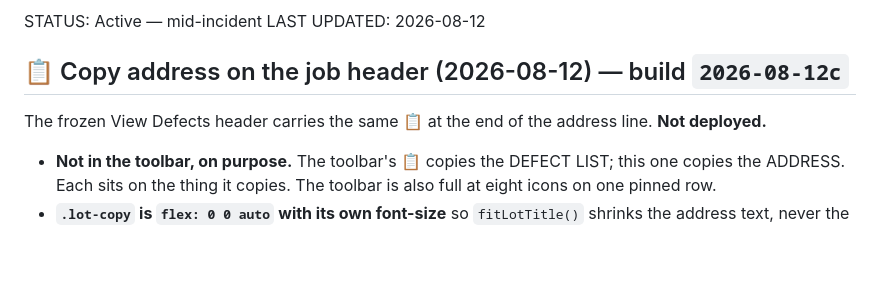
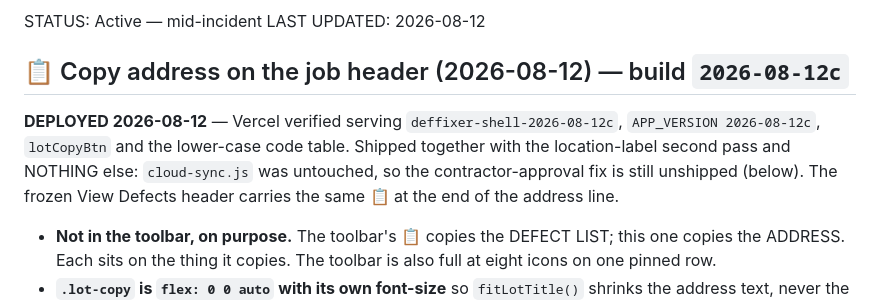
Before and after one commit to spiz83/smv-defect-manager, a Markdown page: NEXT_STEPS.md, the part around the change. GitHub-like rendering; blank space fills up the shorter version.

Commit message:
docs: record that 2026-08-12c is live
Docs only — app files and the build stamp unchanged.

Co-Authored-By: Claude Opus 5 <noreply@anthropic.com>
Claude-Session: https://claude.ai/code/session_013J7swLoCWfCnrmWMmQJ3qz

```diff
--- a/NEXT_STEPS.md
+++ b/NEXT_STEPS.md
@@ -4,8 +4,12 @@ STATUS: Active — mid-incident
 LAST UPDATED: 2026-08-12
 
 ## 📋 Copy address on the job header (2026-08-12) — build `2026-08-12c`
+**DEPLOYED 2026-08-12** — Vercel verified serving `deffixer-shell-2026-08-12c`,
+`APP_VERSION 2026-08-12c`, `lotCopyBtn` and the lower-case code table. Shipped
+together with the location-label second pass and NOTHING else: `cloud-sync.js`
+was untouched, so the contractor-approval fix is still unshipped (below).
 The frozen View Defects header carries the same 📋 at the end of the address
-line. **Not deployed.**
+line.
 
 - **Not in the toolbar, on purpose.** The toolbar's 📋 copies the DEFECT LIST;
   this one copies the ADDRESS. Each sits on the thing it copies. The toolbar is
```
